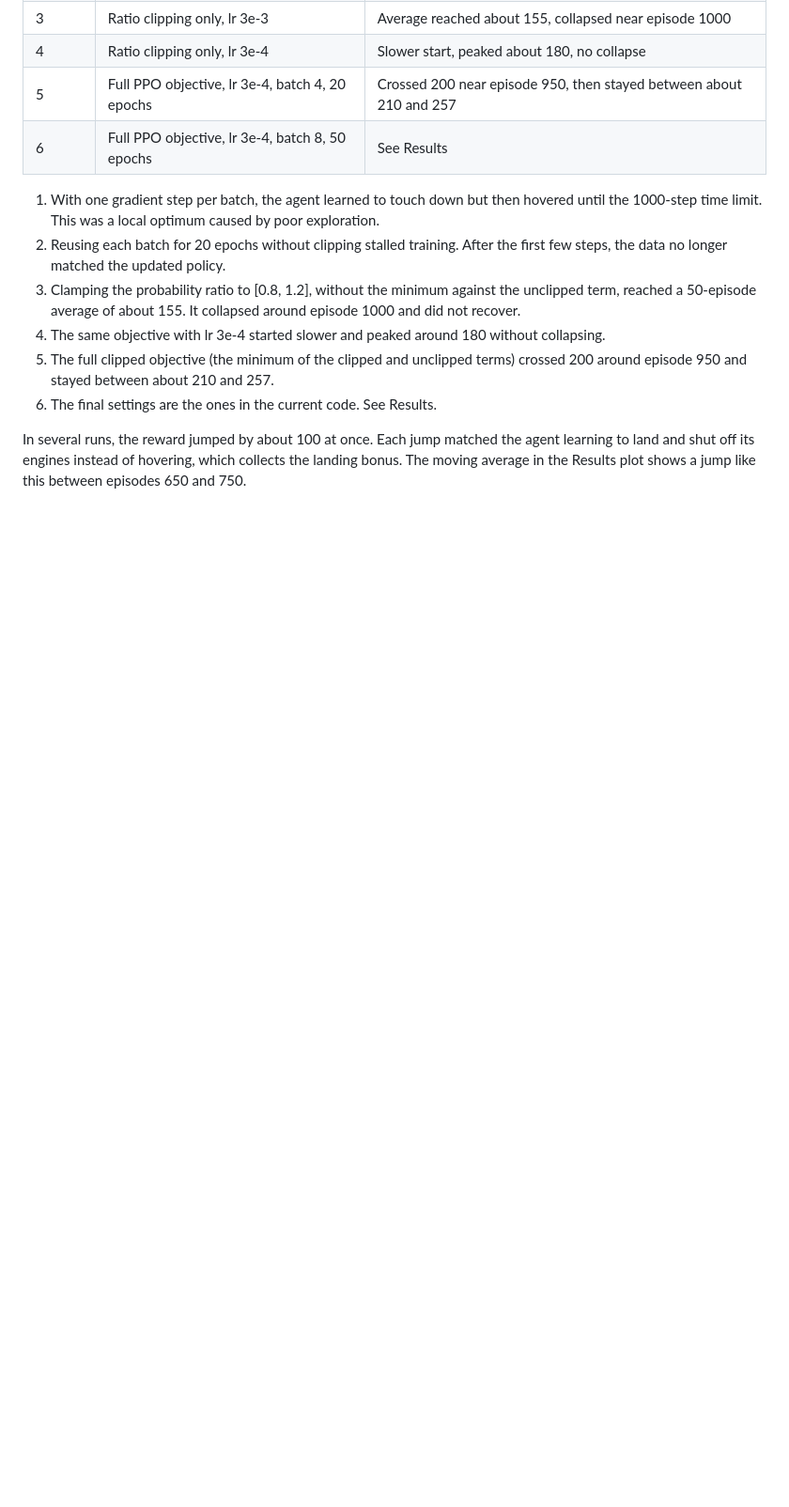
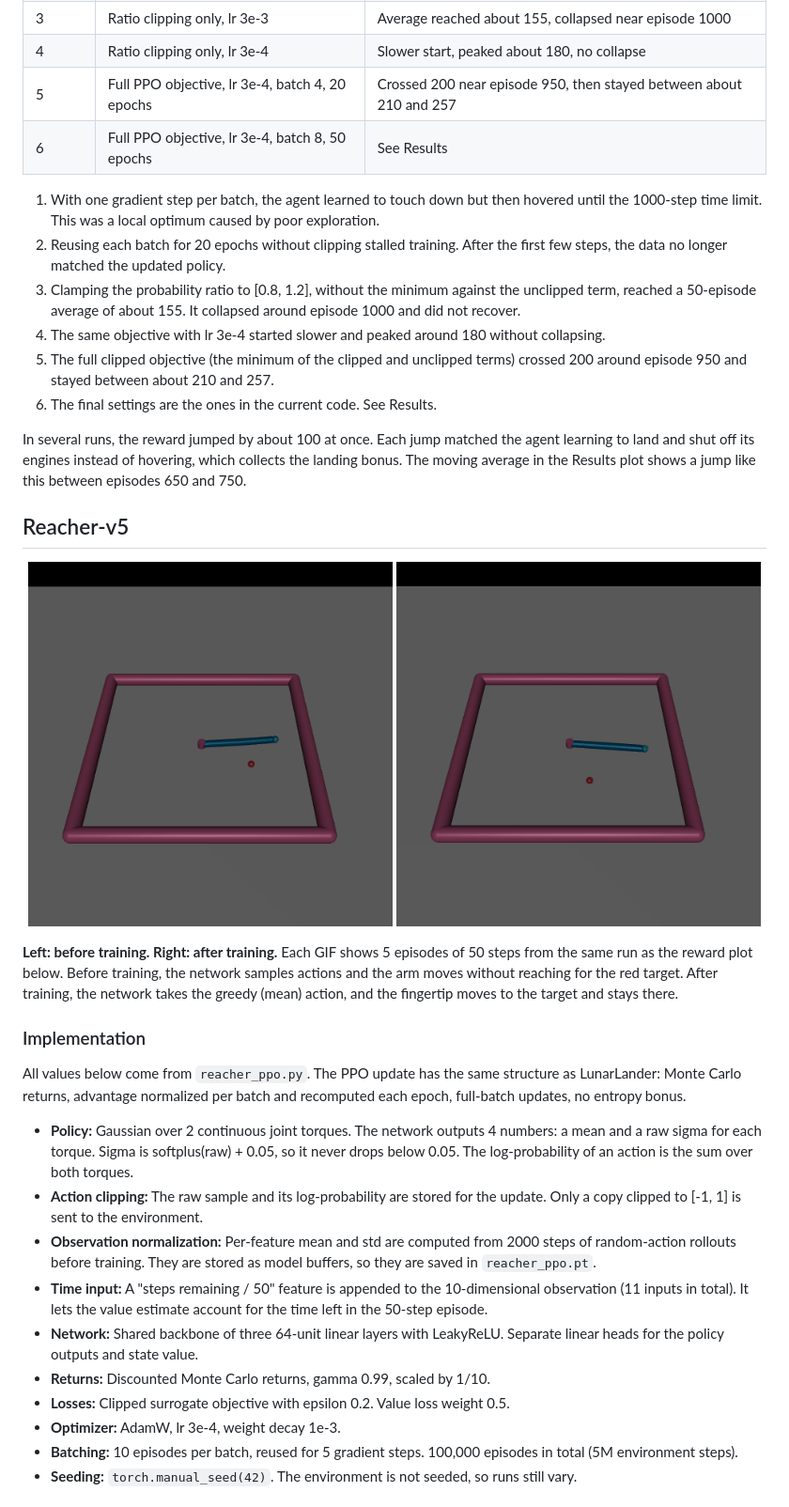
Before and after one commit to franciscomendez114/rl-from-scratch, a Markdown page: README.md, the part around one of its changes. Shown at 94% size. Rendered like a GitHub page; pictures changed too: reacher_after_training.gif (added), reacher_before_training.gif (added); blank space fills up the shorter version.

Commit message:
Add Reacher-v5 PPO with Gaussian policy, evaluation script, and results; update README

```diff
--- a/README.md
+++ b/README.md
@@ -90,3 +101,27 @@ Each row is a single run of an earlier version of the code. Those versions are n
 
 In several runs, the reward jumped by about 100 at once. Each jump matched the agent learning to land and shut off its engines instead of hovering, which collects the landing bonus. The moving average in the Results plot shows a jump like this between episodes 650 and 750.
 
+## Reacher-v5
+
+<p align="center">
+  <img src="reacher_before_training.gif" alt="Untrained agent on Reacher-v5" width="49%">
+  <img src="reacher_after_training.gif" alt="Trained PPO agent on Reacher-v5" width="49%">
+</p>
+
+**Left: before training. Right: after training.** Each GIF shows 5 episodes of 50 steps from the same run as the reward plot below. Before training, the network samples actions and the arm moves without reaching for the red target. After training, the network takes the greedy (mean) action, and the fingertip moves to the target and stays there.
+
+### Implementation
+
+All values below come from `reacher_ppo.py`. The PPO update has the same structure as LunarLander: Monte Carlo returns, advantage normalized per batch and recomputed each epoch, full-batch updates, no entropy bonus.
+
+- **Policy:** Gaussian over 2 continuous joint torques. The network outputs 4 numbers: a mean and a raw sigma for each torque. Sigma is softplus(raw) + 0.05, so it never drops below 0.05. The log-probability of an action is the sum over both torques.
+- **Action clipping:** The raw sample and its log-probability are stored for the update. Only a copy clipped to [-1, 1] is sent to the environment.
+- **Observation normalization:** Per-feature mean and std are computed from 2000 steps of random-action rollouts before training. They are stored as model buffers, so they are saved in `reacher_ppo.pt`.
+- **Time input:** A "steps remaining / 50" feature is appended to the 10-dimensional observation (11 inputs in total). It lets the value estimate account for the time left in the 50-step episode.
+- **Network:** Shared backbone of three 64-unit linear layers with LeakyReLU. Separate linear heads for the policy outputs and state value.
+- **Returns:** Discounted Monte Carlo returns, gamma 0.99, scaled by 1/10.
+- **Losses:** Clipped surrogate objective with epsilon 0.2. Value loss weight 0.5.
+- **Optimizer:** AdamW, lr 3e-4, weight decay 1e-3.
+- **Batching:** 10 episodes per batch, reused for 5 gradient steps. 100,000 episodes in total (5M environment steps).
+- **Seeding:** `torch.manual_seed(42)`. The environment is not seeded, so runs still vary.
+
```
Also changed, not shown: other parts of README.md (+60 -15 lines), reacher_ppo_reward.png (added), 5 other files.
